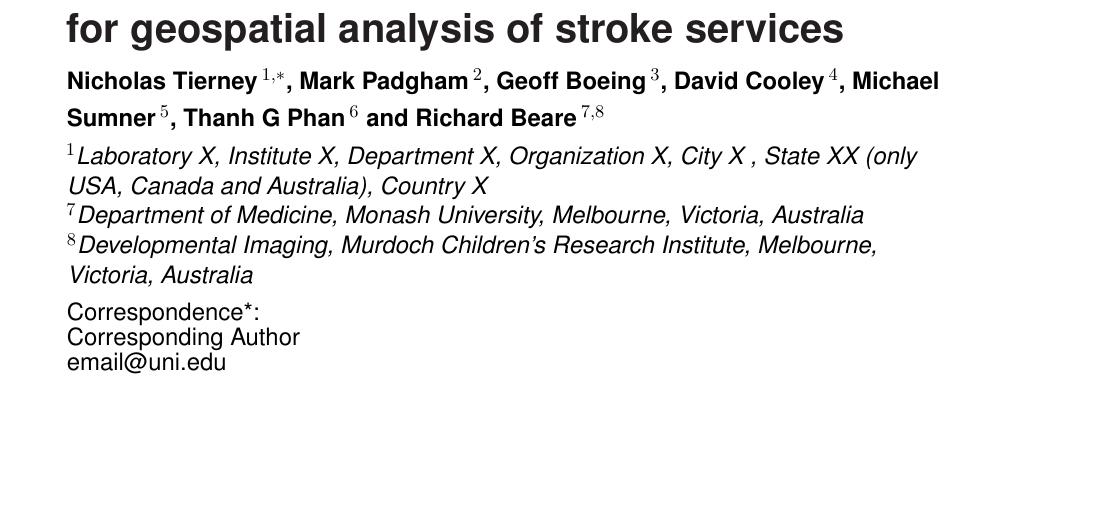
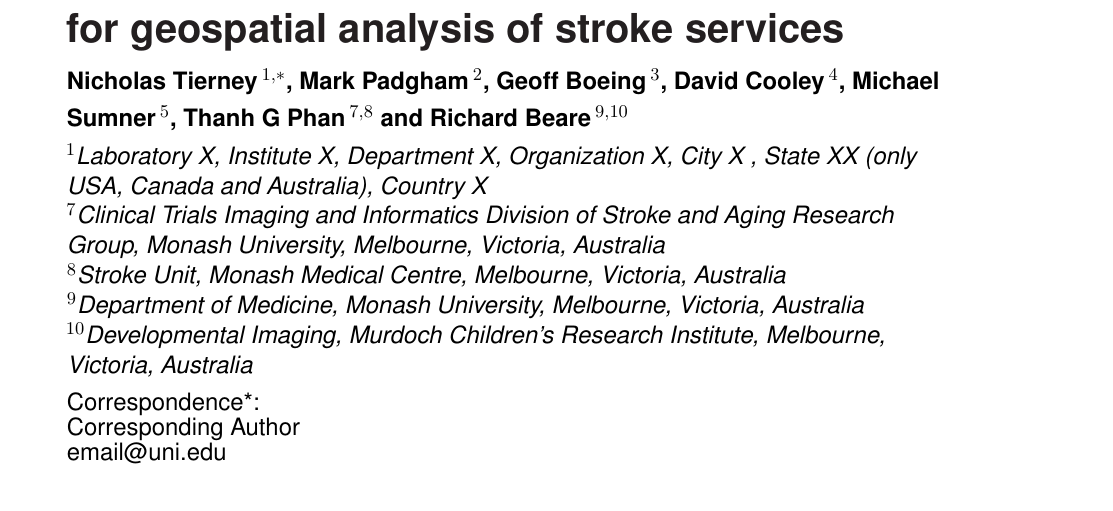
Before and after one commit to richardbeare/GeospatialStroke, a LaTeX document (article/geospatial-stroke.tex): part of page 1 of 8, cut so that both start at the same text, the shorter picture padded with empty space. Compiled offline with pdfLaTeX.

Commit message:
Thanhs affiliation

```diff
--- a/article/geospatial-stroke.tex
+++ b/article/geospatial-stroke.tex
@@ -7,12 +7,14 @@
 
 \def\keyFont{\fontsize{8}{11}\helveticabold }
 \def\firstAuthorLast{FirstAuthor {et~al.}} %use et al only if is more than 1 author
-\def\Authors{Nicholas Tierney\,$^{1,*}$, Mark Padgham\,$^{2}$, Geoff Boeing\,$^{3}$, David Cooley\,$^{4}$, Michael Sumner\,$^{5}$, Thanh G Phan\,$^{6}$ and Richard Beare\,$^{7,8}$}
+\def\Authors{Nicholas Tierney\,$^{1,*}$, Mark Padgham\,$^{2}$, Geoff Boeing\,$^{3}$, David Cooley\,$^{4}$, Michael Sumner\,$^{5}$, Thanh G Phan\,$^{7,8}$ and Richard Beare\,$^{9,10}$}
 % Affiliations should be keyed to the author's name with superscript numbers and be listed as follows: Laboratory, Institute, Department, Organization, City, State abbreviation (USA, Canada, Australia), and Country (without detailed address information such as city zip codes or street names).
 % If one of the authors has a change of address, list the new address below the correspondence details using a superscript symbol and use the same symbol to indicate the author in the author list.
 \def\Address{$^{1}$Laboratory X, Institute X, Department X, Organization X, City X , State XX (only USA, Canada and Australia), Country X \\
-$^{7}$Department of Medicine, Monash University, Melbourne, Victoria, Australia\\
-$^{8}$Developmental Imaging, Murdoch Children's Research Institute, Melbourne, Victoria, Australia}
+$^{7}$Clinical Trials Imaging and Informatics Division of Stroke and Aging Research Group, Monash University, Melbourne, Victoria, Australia\\
+$^{8}$Stroke Unit, Monash Medical Centre, Melbourne, Victoria, Australia\\
+$^{9}$Department of Medicine, Monash University, Melbourne, Victoria, Australia\\
+$^{10}$Developmental Imaging, Murdoch Children's Research Institute, Melbourne, Victoria, Australia}
 
 % The Corresponding Author should be marked with an asterisk
 % Provide the exact contact address (this time including street name and city zip code) and email of the corresponding author
```
